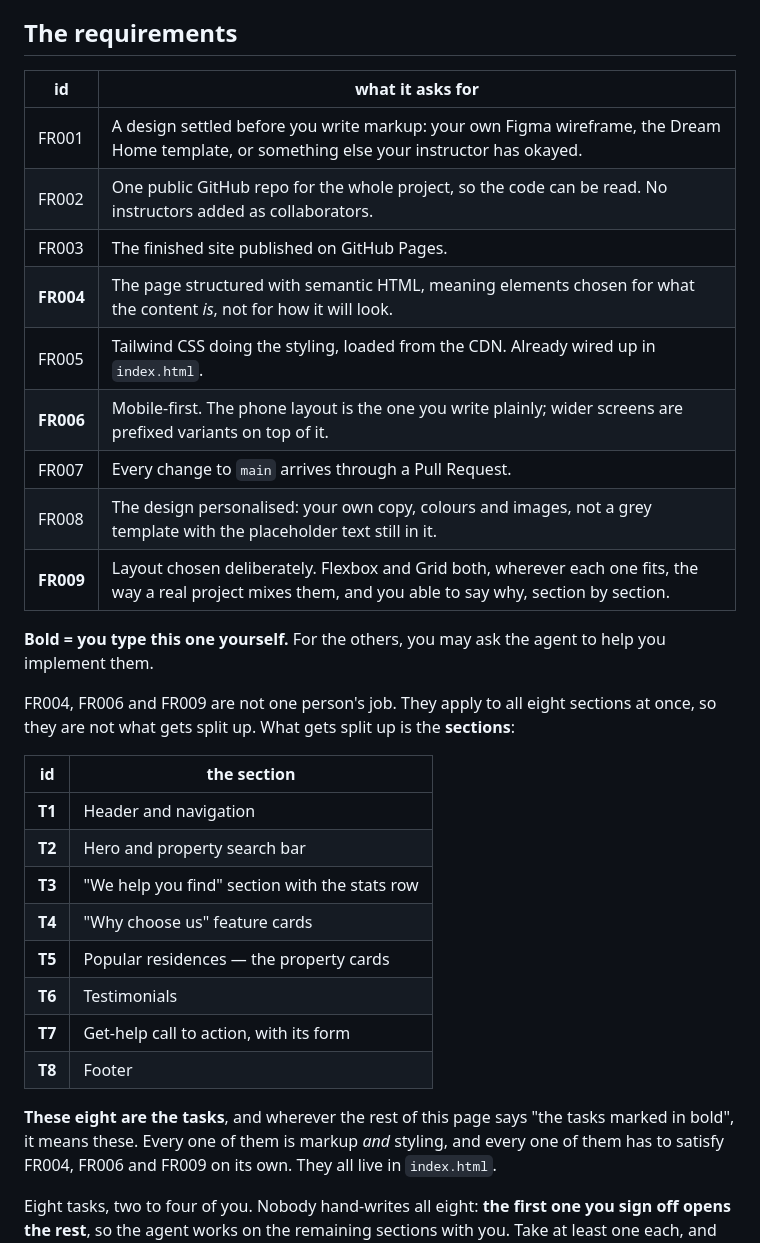
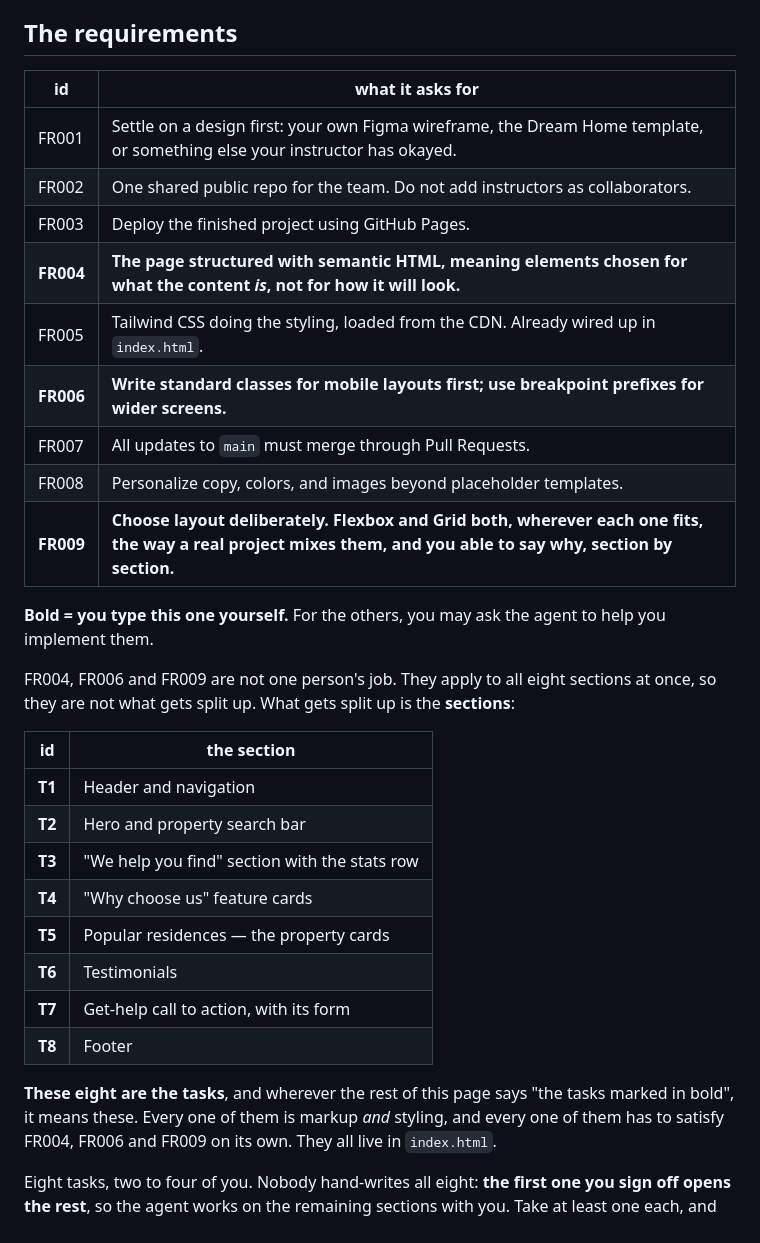
Before and after one commit to WebDev-WBSCodingSchool/starter-tailwind, a Markdown page: README.md, the part around one of its changes. Rendered like a GitHub page.

Commit message:
Cleanup README

```diff
--- a/README.md
+++ b/README.md
@@ -42,17 +42,17 @@ of from the inside.
 
 ## The requirements
 
-| id | what it asks for |
-| --- | --- |
-| FR001 | A design settled before you write markup: your own Figma wireframe, the Dream Home template, or something else your instructor has okayed. |
-| FR002 | One public GitHub repo for the whole project, so the code can be read. No instructors added as collaborators. |
-| FR003 | The finished site published on GitHub Pages. |
-| **FR004** | The page structured with semantic HTML, meaning elements chosen for what the content *is*, not for how it will look. |
-| FR005 | Tailwind CSS doing the styling, loaded from the CDN. Already wired up in `index.html`. |
-| **FR006** | Mobile-first. The phone layout is the one you write plainly; wider screens are prefixed variants on top of it. |
-| FR007 | Every change to `main` arrives through a Pull Request. |
-| FR008 | The design personalised: your own copy, colours and images, not a grey template with the placeholder text still in it. |
-| **FR009** | Layout chosen deliberately. Flexbox and Grid both, wherever each one fits, the way a real project mixes them, and you able to say why, section by section. |
+| id        | what it asks for                                                                                                                                               |
+| --------- | -------------------------------------------------------------------------------------------------------------------------------------------------------------- |
+| FR001     | Settle on a design first: your own Figma wireframe, the Dream Home template, or something else your instructor has okayed.                                     |
+| FR002     | One shared public repo for the team. Do not add instructors as collaborators.                                                                                  |
+| FR003     | Deploy the finished project using GitHub Pages.                                                                                                                |
+| **FR004** | **The page structured with semantic HTML, meaning elements chosen for what the content _is_, not for how it will look.**                                       |
+| FR005     | Tailwind CSS doing the styling, loaded from the CDN. Already wired up in `index.html`.                                                                         |
+| **FR006** | **Write standard classes for mobile layouts first; use breakpoint prefixes for wider screens.**                                                                |
+| FR007     | All updates to `main` must merge through Pull Requests.                                                                                                        |
+| FR008     | Personalize copy, colors, and images beyond placeholder templates.                                                                                             |
+| **FR009** | **Choose layout deliberately. Flexbox and Grid both, wherever each one fits, the way a real project mixes them, and you able to say why, section by section.** |
 
 **Bold = you type this one yourself.** For the others, you may ask the agent to
 help you implement them.
@@ -61,19 +61,19 @@ FR004, FR006 and FR009 are not one person's job. They apply to all eight section
 at once, so they are not what gets split up. What gets split up is the
 **sections**:
 
-| id | the section |
-| --- | --- |
-| **T1** | Header and navigation |
-| **T2** | Hero and property search bar |
+| id     | the section                                   |
+| ------ | --------------------------------------------- |
+| **T1** | Header and navigation                         |
+| **T2** | Hero and property search bar                  |
 | **T3** | "We help you find" section with the stats row |
-| **T4** | "Why choose us" feature cards |
-| **T5** | Popular residences — the property cards |
-| **T6** | Testimonials |
-| **T7** | Get-help call to action, with its form |
-| **T8** | Footer |
+| **T4** | "Why choose us" feature cards                 |
+| **T5** | Popular residences — the property cards       |
+| **T6** | Testimonials                                  |
+| **T7** | Get-help call to action, with its form        |
+| **T8** | Footer                                        |
 
 **These eight are the tasks**, and wherever the rest of this page says "the tasks
-marked in bold", it means these. Every one of them is markup *and* styling, and
+marked in bold", it means these. Every one of them is markup _and_ styling, and
 every one of them has to satisfy FR004, FR006 and FR009 on its own. They all live
 in `index.html`.
 
```
Also changed, not shown: other parts of README.md (+3 -1 lines).
